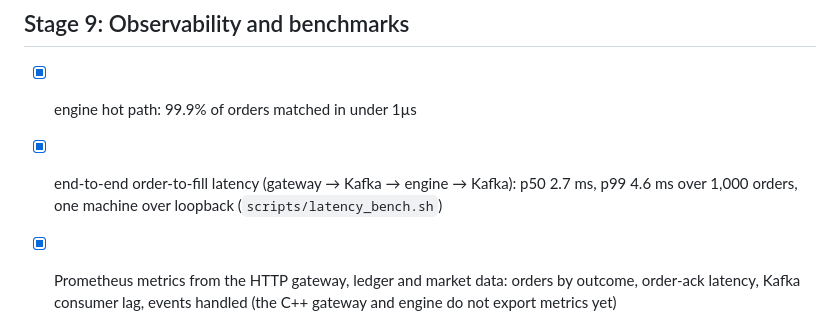
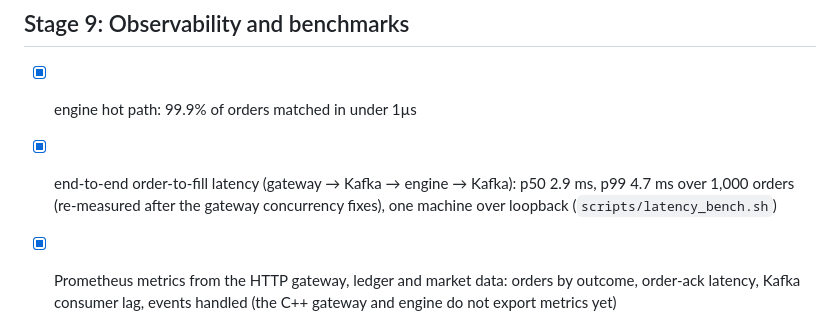
Before and after one commit to smhussa22/maroof-street, a Markdown page: progress.md, the part around the change. GitHub-like rendering.

```diff
--- a/progress.md
+++ b/progress.md
@@ -89,7 +89,7 @@
 
 ## Stage 9: Observability and benchmarks
 - [x] engine hot path: 99.9% of orders matched in under 1µs
-- [x] end-to-end order-to-fill latency (gateway → Kafka → engine → Kafka): p50 2.7 ms, p99 4.6 ms over 1,000 orders, one machine over loopback (`scripts/latency_bench.sh`)
+- [x] end-to-end order-to-fill latency (gateway → Kafka → engine → Kafka): p50 2.9 ms, p99 4.7 ms over 1,000 orders (re-measured after the gateway concurrency fixes), one machine over loopback (`scripts/latency_bench.sh`)
 - [x] Prometheus metrics from the HTTP gateway, ledger and market data: orders by outcome, order-ack latency, Kafka consumer lag, events handled (the C++ gateway and engine do not export metrics yet)
 - [x] Grafana dashboard provisioned (`deploy/monitoring`, `--profile monitoring`); written but not yet run against live traffic
 - [ ] throughput test through the whole system
```
Also changed, not shown: README.md (+8 -6 lines), docs/images/grafana.png (added), 3 other files.
